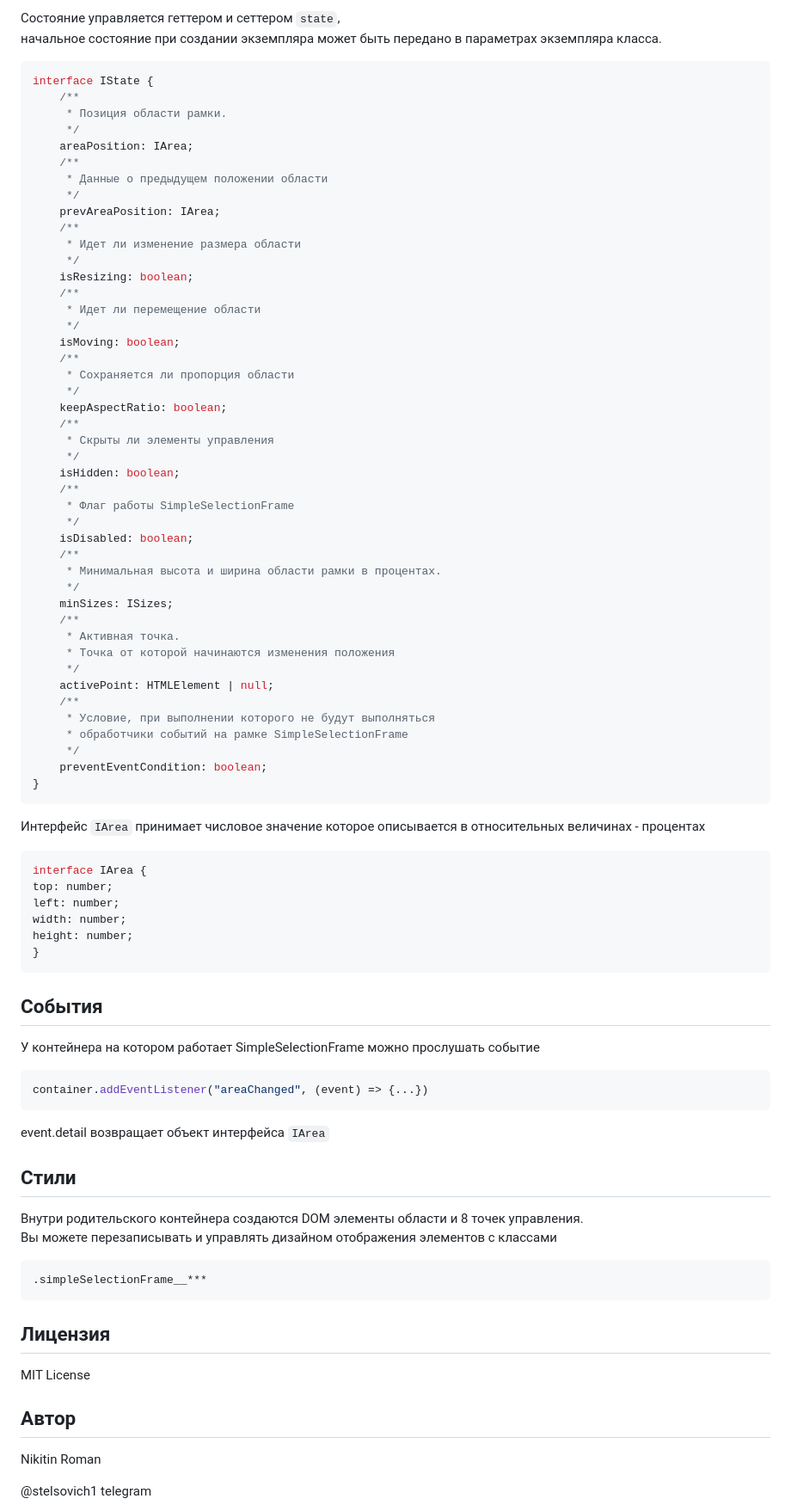
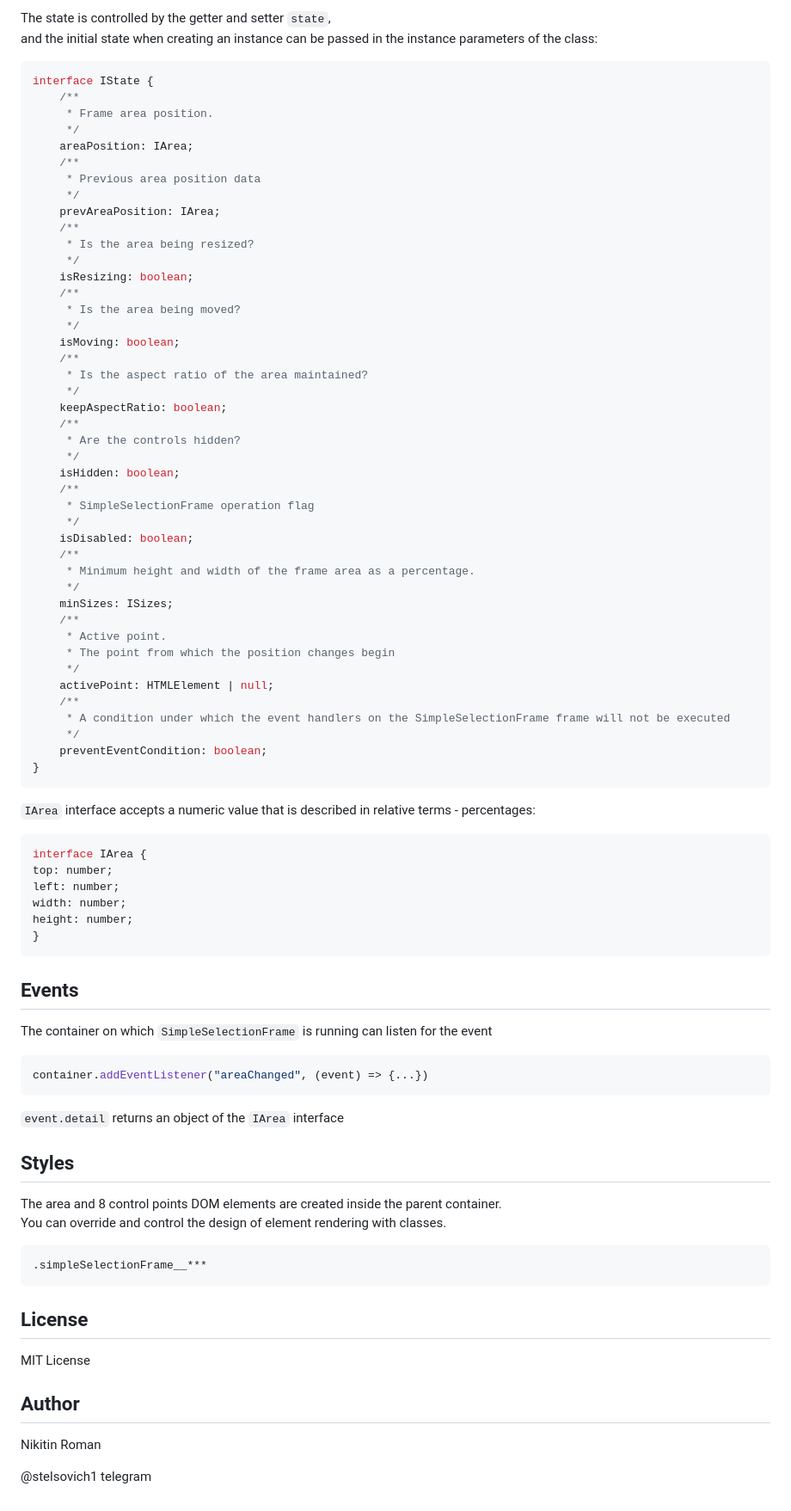
Before and after one commit to Stelsovich1/simple-selection-frame, a Markdown page: README.md, the part around the change printed below. Shown: that part at 86% size. Rendered like a GitHub page.

````diff
--- a/README.md
+++ b/README.md
@@ -88,53 +86,53 @@ initialize(): void
 
-Состояние управляется геттером и сеттером ```state```, <br/>
-начальное состояние при создании экземпляра может быть передано в параметрах экземпляра класса.
+The state is controlled by the getter and setter ```state```, <br/>
+and the initial state when creating an instance can be passed in the instance parameters of the class:
 ```ts
 interface IState {
     /**
-     * Позиция области рамки.
+     * Frame area position.
      */
     areaPosition: IArea;
     /**
-     * Данные о предыдущем положении области
+     * Previous area position data
      */
     prevAreaPosition: IArea;
     /**
-     * Идет ли изменение размера области
+     * Is the area being resized?
      */
     isResizing: boolean;
     /**
-     * Идет ли перемещение области
+     * Is the area being moved?
      */
     isMoving: boolean;
     /**
-     * Сохраняется ли пропорция области
+     * Is the aspect ratio of the area maintained?
      */
     keepAspectRatio: boolean;
     /**
-     * Скрыты ли элементы управления
+     * Are the controls hidden?
      */
     isHidden: boolean;
     /**
-     * Флаг работы SimpleSelectionFrame
+     * SimpleSelectionFrame operation flag
      */
     isDisabled: boolean;
     /**
-     * Минимальная высота и ширина области рамки в процентах.
+     * Minimum height and width of the frame area as a percentage.
      */
     minSizes: ISizes;
     /**
-     * Активная точка.
-     * Точка от которой начинаются изменения положения
+     * Active point.
+     * The point from which the position changes begin
      */
     activePoint: HTMLElement | null;
     /**
-     * Условие, при выполнении которого не будут выполняться
-     * обработчики событий на рамке SimpleSelectionFrame
+     * A condition under which the event handlers on the SimpleSelectionFrame frame will not be executed
      */
     preventEventCondition: boolean;
 }
 ```
-Интерфейс ```IArea``` принимает числовое значение которое описывается в относительных величинах - процентах
+
+```IArea``` interface accepts a numeric value that is described in relative terms - percentages:
 ```ts
 interface IArea {
 top: number;
@@ -144,28 +142,28 @@ height: number;
 }
 ```
 
+## Events
+The container on which ```SimpleSelectionFrame``` is running can listen for the event
 
-## События
-У контейнера на котором работает SimpleSelectionFrame можно прослушать событие
 ```js
 container.addEventListener("areaChanged", (event) => {...})
 ```
-event.detail возвращает объект интерфейса ```IArea```
+```event.detail``` returns an object of the ```IArea``` interface
 
-## Стили
+## Styles
+The area and 8 control points DOM elements are created inside the parent container.<br/>
+You can override and control the design of element rendering with classes.
 
-Внутри родительского контейнера создаются DOM элементы области и 8 точек управления.<br/>
-Вы можете перезаписывать и управлять дизайном отображения элементов с классами
 ```css
 .simpleSelectionFrame__***
 ```
 
 
-## Лицензия
+## License
 
 MIT License
 
-## Автор
+## Author
 
 Nikitin Roman
 
````
Also changed, not shown: other parts of README.md (+33 -35 lines), src/SimpleSelectionFrame/README.md (+2 -0 lines), src/SimpleSelectionFrame/README.ru.md (+2 -0 lines).
